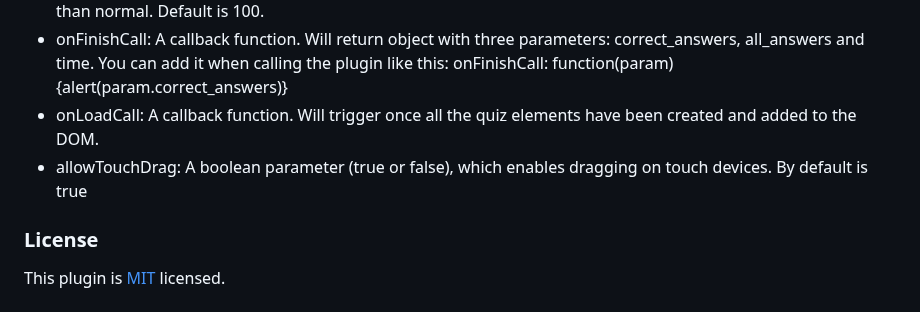
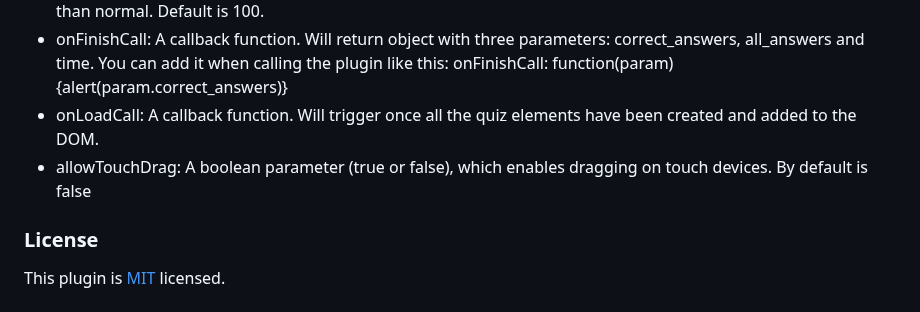
Before and after one commit to frenski/quizy-fillintheblank, a Markdown page: README.md, the part around the change. Rendered like a GitHub page.

Commit message:
Added alternative UX for mobile devices

```diff
--- a/README.md
+++ b/README.md
@@ -66,7 +66,7 @@ Create the html for it. It is pretty simple and shows where text and the answer
 * blockSize: The size of the answer divs and also the blank spaces. Change it if you have shorter or longer words than normal. Default is 100.
 * onFinishCall: A callback function. Will return object with three parameters: correct_answers, all_answers and time. You can add it when calling the plugin like this: onFinishCall: function(param){alert(param.correct_answers)}
 * onLoadCall: A callback function. Will trigger once all the quiz elements have been created and added to the DOM.
-* allowTouchDrag: A boolean parameter (true or false), which enables dragging on touch devices. By default is true
+* allowTouchDrag: A boolean parameter (true or false), which enables dragging on touch devices. By default is false
 
 ### License ###
 
```
